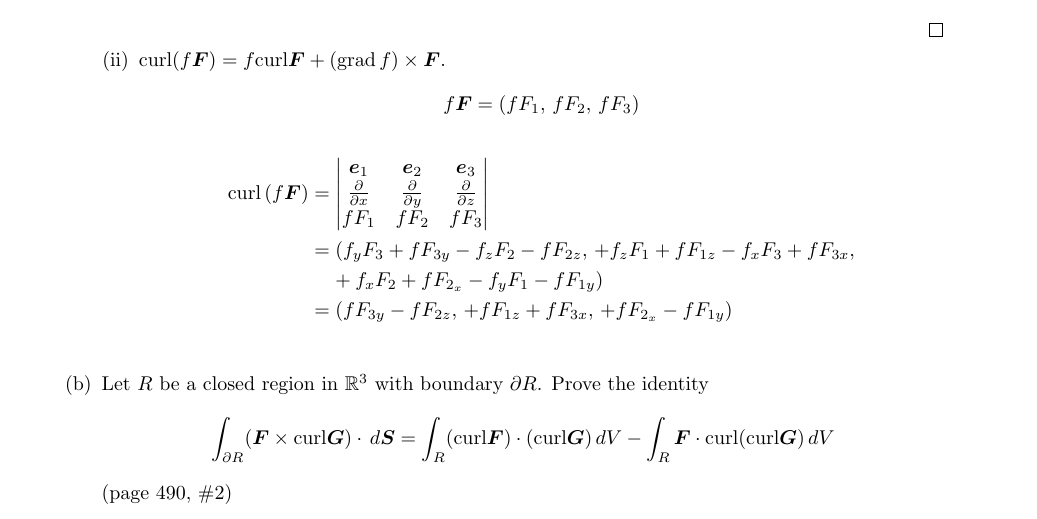
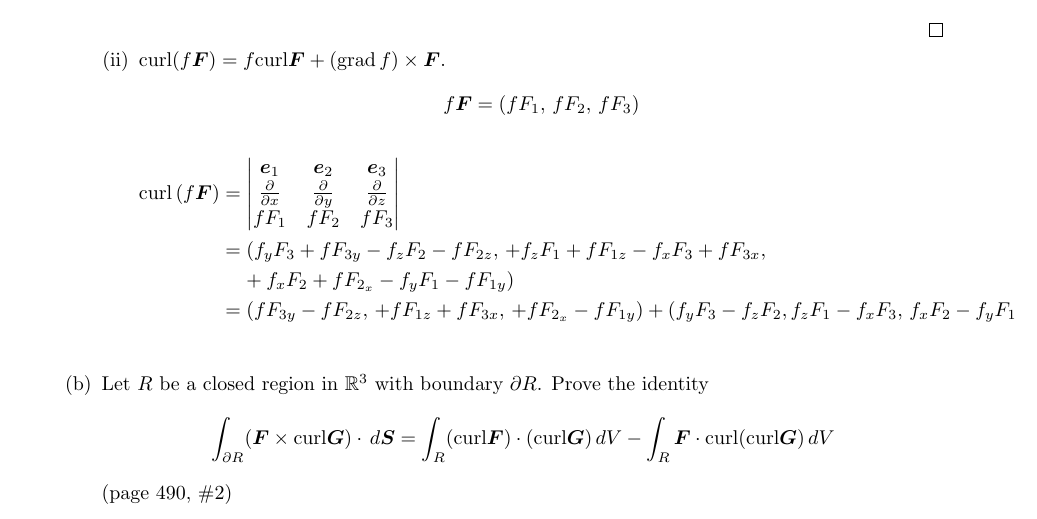
Before and after one commit to poonkeegan/school, a LaTeX document (matb42/a10.tex): part of page 15 of 15, cut so that both start at the same text. Compiled offline with pdfLaTeX.

Commit message:
Thu Mar 29 14:08:11 EDT 2018

```diff
--- a/matb42/a10.tex
+++ b/matb42/a10.tex
@@ -619,7 +619,8 @@ Apr 3rd 2018}
                     + f_z F_1 + f F_{1z} - f_x F_3 + f F_{3x}, \\
                 &\; \; \; \; + f_x F_2 + f F_{2_x} - f_y F_1 - f F_{1y}) \\
                 &= (f F_{3y} - f F_{2z},\, + f F_{1z} + f F_{3x},\,
-                    + f F_{2_x} - f F_{1y}) \\
+                    + f F_{2_x} - f F_{1y}) +
+                (f_y F_3 - f_z F_2, f_z F_1 - f_x F_3,\, f_x F_2 - f_y F_1 \\
             \end{align*}
         \end{enumerate}
         \item Let $R$ be a closed region in $\mathbb{R}^3$ with boundary
```
Also changed, not shown: matb42/a10.pdf.
